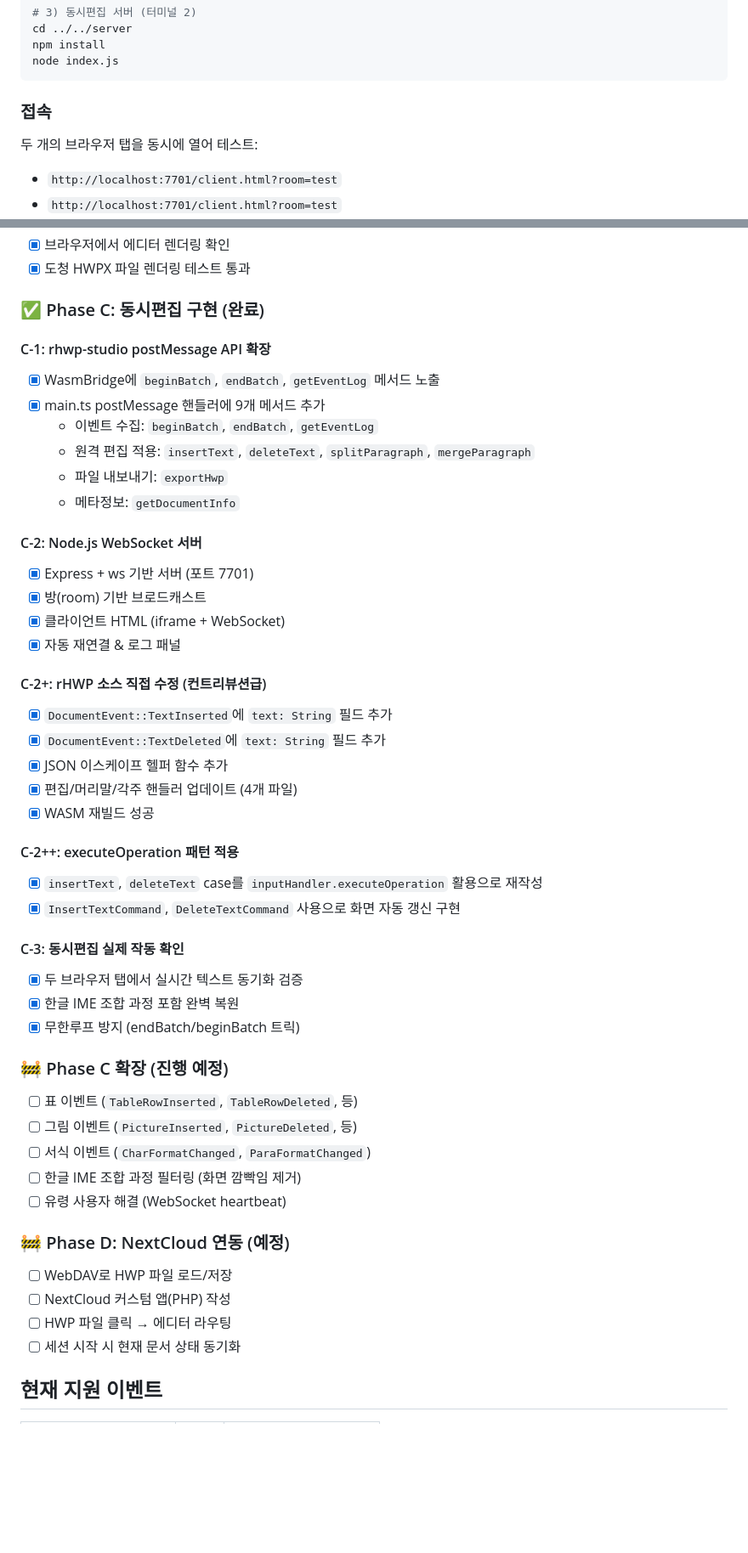
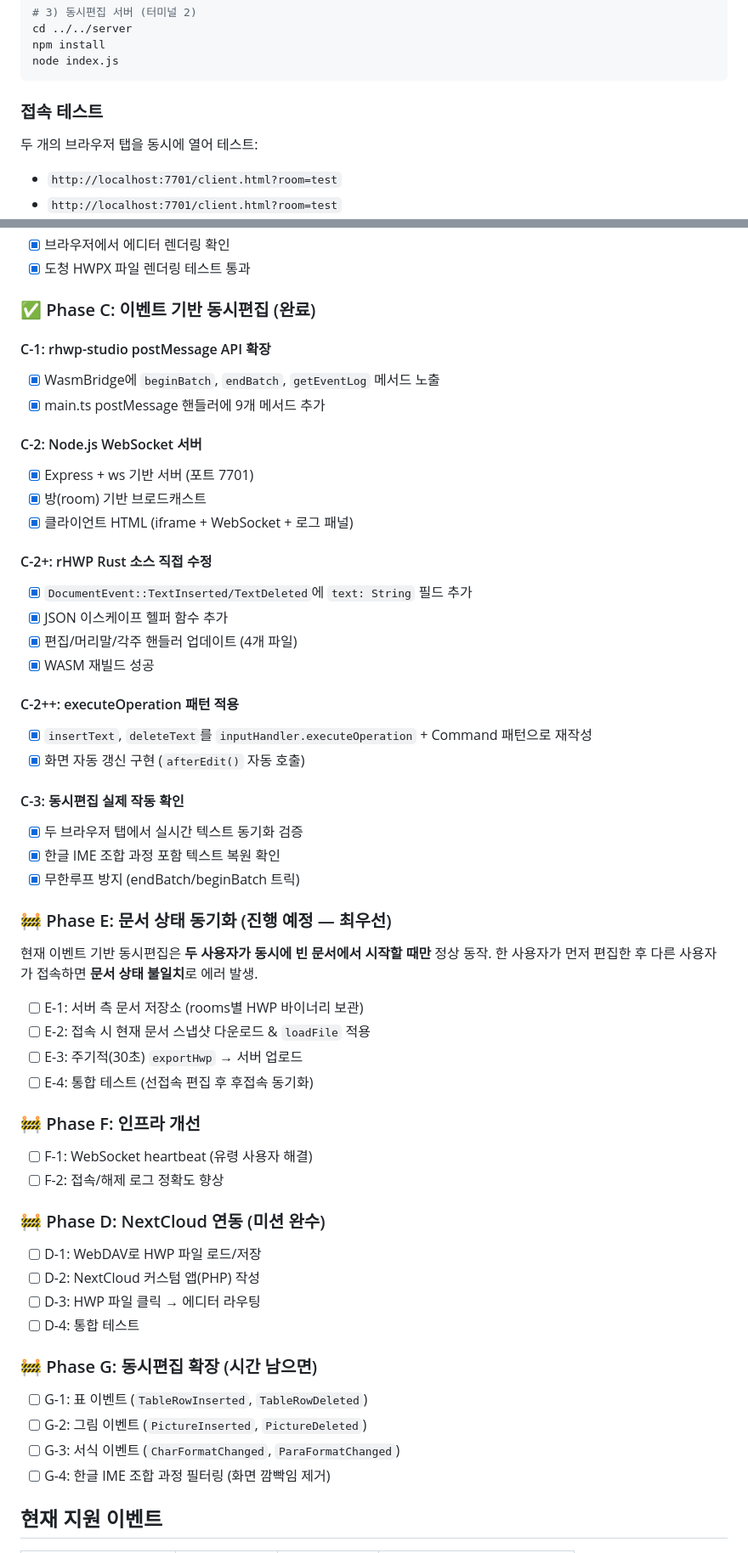
Before and after one commit to HaimLee-4869/rhwp-collab, a Markdown page: README.md, 2 parts joined by grey strips. Shown at 85% size. Rendered like a GitHub page; blank space fills up the shorter version.

Commit message:
docs: Phase E/F/G 로드맵 추가, 하이브리드 동기화 전략 및 교훈 메모

````diff
--- a/README.md
+++ b/README.md
@@ -80,7 +101,7 @@ npm install
 node index.js
 ```
 
-### 접속
+### 접속 테스트
 
 두 개의 브라우저 탭을 동시에 열어 테스트:
 - `http://localhost:7701/client.html?room=test`
@@ -98,50 +119,56 @@ node index.js
 - [x] 브라우저에서 에디터 렌더링 확인
 - [x] 도청 HWPX 파일 렌더링 테스트 통과
 
-### ✅ Phase C: 동시편집 구현 (완료)
+### ✅ Phase C: 이벤트 기반 동시편집 (완료)
 
 #### C-1: rhwp-studio postMessage API 확장
 - [x] WasmBridge에 `beginBatch`, `endBatch`, `getEventLog` 메서드 노출
 - [x] main.ts postMessage 핸들러에 9개 메서드 추가
-  - 이벤트 수집: `beginBatch`, `endBatch`, `getEventLog`
-  - 원격 편집 적용: `insertText`, `deleteText`, `splitParagraph`, `mergeParagraph`
-  - 파일 내보내기: `exportHwp`
-  - 메타정보: `getDocumentInfo`
 
 #### C-2: Node.js WebSocket 서버
 - [x] Express + ws 기반 서버 (포트 7701)
 - [x] 방(room) 기반 브로드캐스트
-- [x] 클라이언트 HTML (iframe + WebSocket)
-- [x] 자동 재연결 & 로그 패널
+- [x] 클라이언트 HTML (iframe + WebSocket + 로그 패널)
 
-#### C-2+: rHWP 소스 직접 수정 (컨트리뷰션급)
-- [x] `DocumentEvent::TextInserted`에 `text: String` 필드 추가
-- [x] `DocumentEvent::TextDeleted`에 `text: String` 필드 추가
+#### C-2+: rHWP Rust 소스 직접 수정
+- [x] `DocumentEvent::TextInserted/TextDeleted`에 `text: String` 필드 추가
 - [x] JSON 이스케이프 헬퍼 함수 추가
 - [x] 편집/머리말/각주 핸들러 업데이트 (4개 파일)
 - [x] WASM 재빌드 성공
 
 #### C-2++: executeOperation 패턴 적용
-- [x] `insertText`, `deleteText` case를 `inputHandler.executeOperation` 활용으로 재작성
-- [x] `InsertTextCommand`, `DeleteTextCommand` 사용으로 화면 자동 갱신 구현
+- [x] `insertText`, `deleteText`를 `inputHandler.executeOperation` + Command 패턴으로 재작성
+- [x] 화면 자동 갱신 구현 (`afterEdit()` 자동 호출)
 
 #### C-3: 동시편집 실제 작동 확인
 - [x] 두 브라우저 탭에서 실시간 텍스트 동기화 검증
-- [x] 한글 IME 조합 과정 포함 완벽 복원
+- [x] 한글 IME 조합 과정 포함 텍스트 복원 확인
 - [x] 무한루프 방지 (endBatch/beginBatch 트릭)
 
-### 🚧 Phase C 확장 (진행 예정)
-- [ ] 표 이벤트 (`TableRowInserted`, `TableRowDeleted`, 등)
-- [ ] 그림 이벤트 (`PictureInserted`, `PictureDeleted`, 등)
-- [ ] 서식 이벤트 (`CharFormatChanged`, `ParaFormatChanged`)
-- [ ] 한글 IME 조합 과정 필터링 (화면 깜빡임 제거)
-- [ ] 유령 사용자 해결 (WebSocket heartbeat)
+### 🚧 Phase E: 문서 상태 동기화 (진행 예정 — 최우선)
 
-### 🚧 Phase D: NextCloud 연동 (예정)
-- [ ] WebDAV로 HWP 파일 로드/저장
-- [ ] NextCloud 커스텀 앱(PHP) 작성
-- [ ] HWP 파일 클릭 → 에디터 라우팅
-- [ ] 세션 시작 시 현재 문서 상태 동기화
+현재 이벤트 기반 동시편집은 **두 사용자가 동시에 빈 문서에서 시작할 때만** 정상 동작. 한 사용자가 먼저 편집한 후 다른 사용자가 접속하면 **문서 상태 불일치**로 에러 발생.
+
+- [ ] E-1: 서버 측 문서 저장소 (rooms별 HWP 바이너리 보관)
+- [ ] E-2: 접속 시 현재 문서 스냅샷 다운로드 & `loadFile` 적용
+- [ ] E-3: 주기적(30초) `exportHwp` → 서버 업로드
+- [ ] E-4: 통합 테스트 (선접속 편집 후 후접속 동기화)
+
+### 🚧 Phase F: 인프라 개선
+- [ ] F-1: WebSocket heartbeat (유령 사용자 해결)
+- [ ] F-2: 접속/해제 로그 정확도 향상
+
+### 🚧 Phase D: NextCloud 연동 (미션 완수)
+- [ ] D-1: WebDAV로 HWP 파일 로드/저장
+- [ ] D-2: NextCloud 커스텀 앱(PHP) 작성
+- [ ] D-3: HWP 파일 클릭 → 에디터 라우팅
+- [ ] D-4: 통합 테스트
+
+### 🚧 Phase G: 동시편집 확장 (시간 남으면)
+- [ ] G-1: 표 이벤트 (`TableRowInserted`, `TableRowDeleted`)
+- [ ] G-2: 그림 이벤트 (`PictureInserted`, `PictureDeleted`)
+- [ ] G-3: 서식 이벤트 (`CharFormatChanged`, `ParaFormatChanged`)
+- [ ] G-4: 한글 IME 조합 과정 필터링 (화면 깜빡임 제거)
 
 ## 현재 지원 이벤트
 
````
Also changed, not shown: other parts of README.md (+56 -21 lines).
